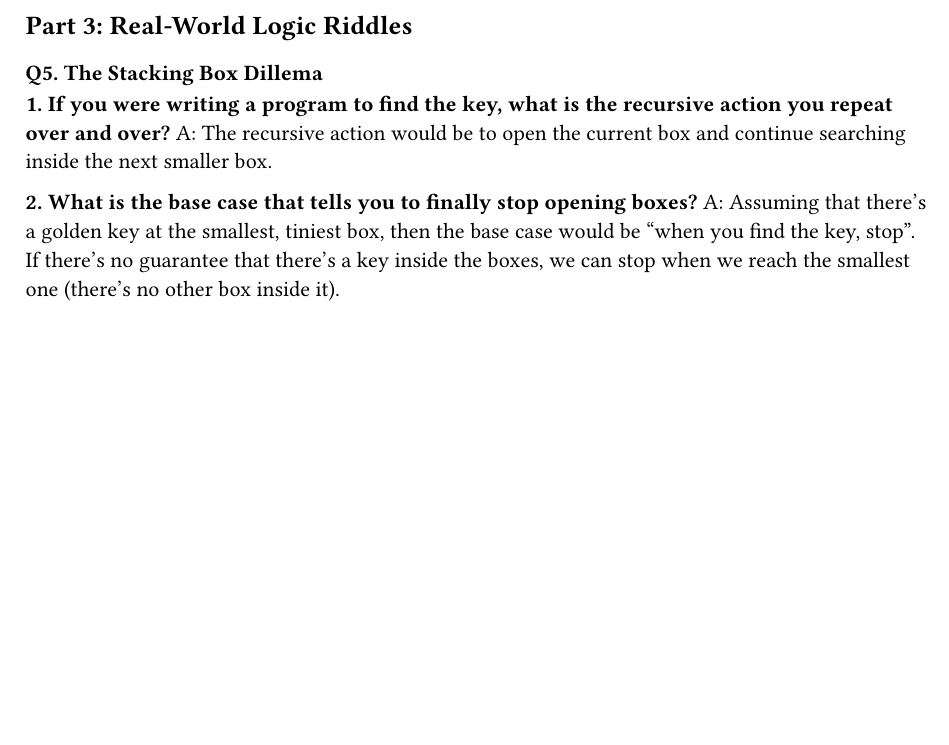
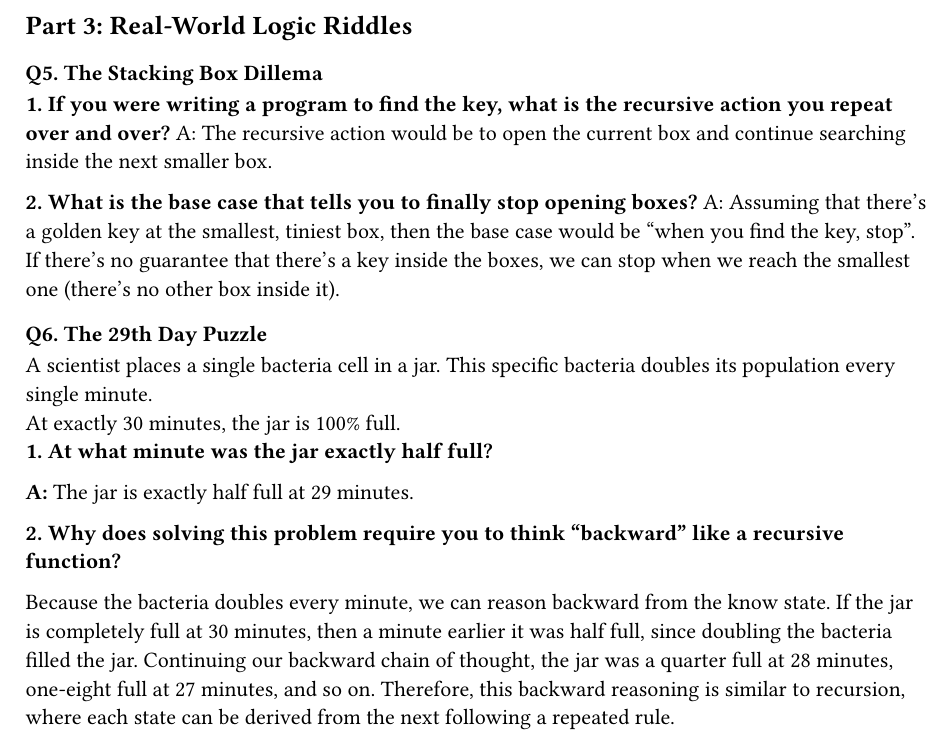
Before and after one commit to hcirne/t4inf1003-theoretische-informatik-2, a Typst document (exercise-3/proposal-3.typ): part of page 3 of 3, cut so that both start at the same text, the shorter picture padded with empty space. Compiled offline with Typst 0.15.

Commit message:
added Q6

```diff
--- a/exercise-3/proposal-3.typ
+++ b/exercise-3/proposal-3.typ
@@ -124,3 +124,19 @@ A: The recursive action would be to open the current box and continue searching
 *2. What is the base case that tells you to finally stop opening boxes?*
 A: Assuming that there's a golden key at the smallest, tiniest box, then the base case would be "when you find the key, stop".
 If there's no guarantee that there's a key inside the boxes, we can stop when we reach the smallest one (there's no other box inside it).
+
+=== Q6. The 29th Day Puzzle
+
+A scientist places a single bacteria cell in a jar. This specific bacteria doubles its population
+every single minute. \
+At exactly 30 minutes, the jar is 100% full. \
+*1. At what minute was the jar exactly half full?*
+
+*A:* The jar is exactly half full at 29 minutes.
+
+*2. Why does solving this problem require you to think "backward" like a recursive function?*
+
+Because the bacteria doubles every minute, we can reason backward from the know state.
+If the jar is completely full at  30 minutes, then a minute earlier it was half full, since doubling the bacteria filled the jar.
+Continuing our backward chain of thought, the jar was a quarter full at 28 minutes, one-eight full at 27 minutes, and so on.
+Therefore, this backward reasoning is similar to recursion, where each state can be derived from the next following a repeated rule.
```
